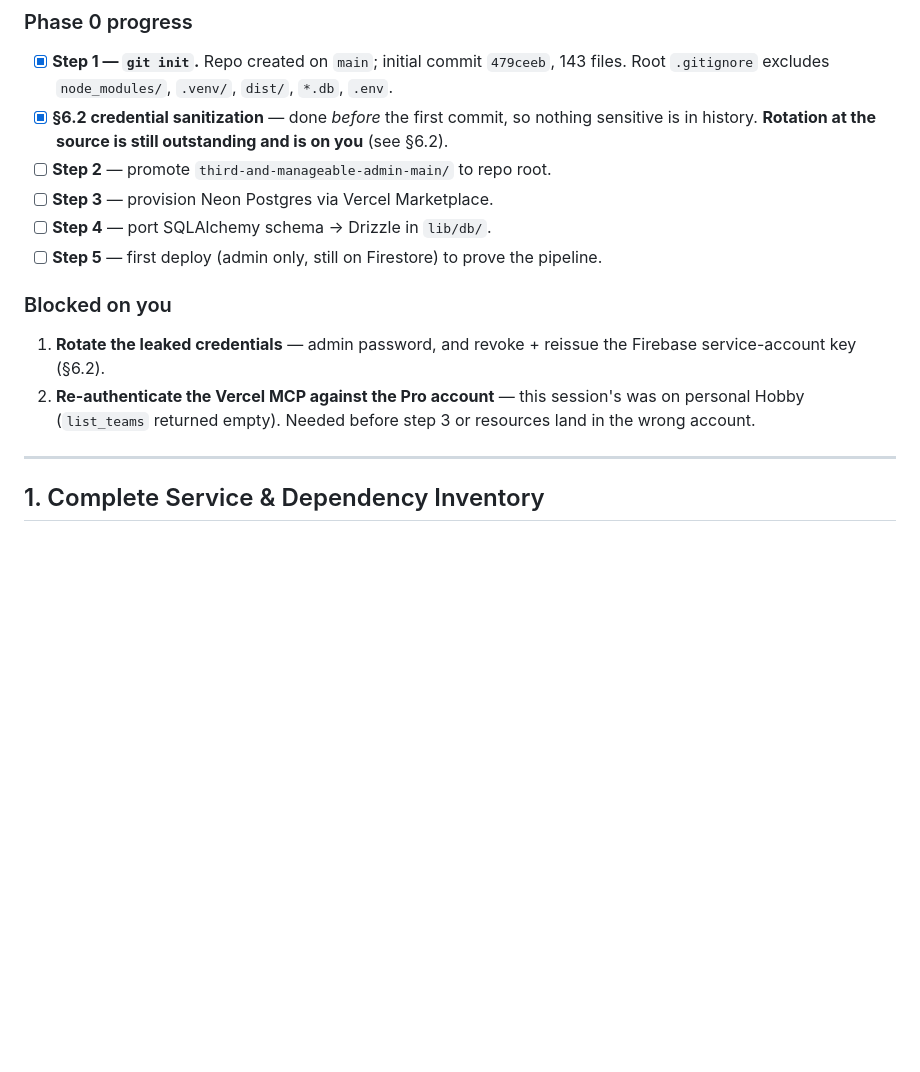
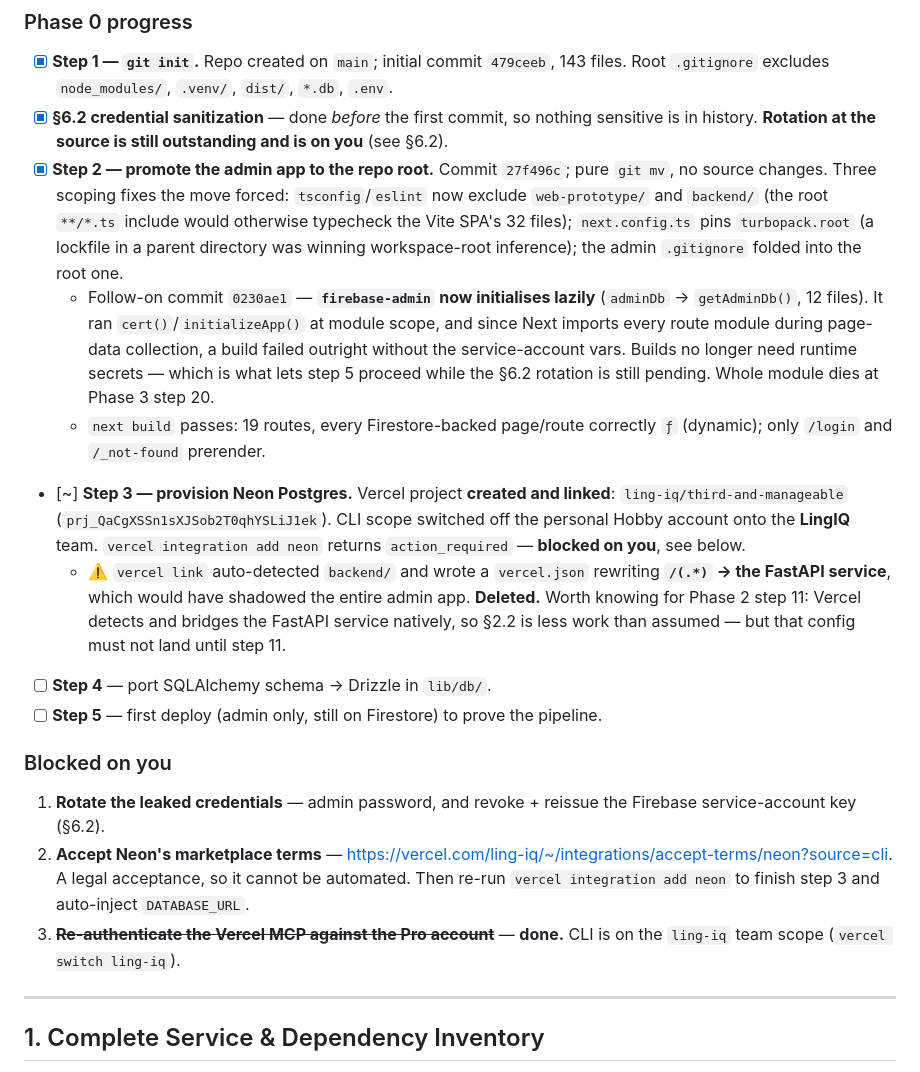
Before and after one commit to ericthirdandmanageable-tech/third-and-manageable-app, a Markdown page: VERCEL_MIGRATION_PLAN.md, the part around the change. GitHub-like rendering; blank space fills up the shorter version.

Commit message:
docs: record Phase 0 steps 2-3 progress
Step 2 complete. Step 3 partially: Vercel project ling-iq/third-and-manageable
created and linked, Neon install blocked on marketplace terms acceptance.

Also notes the vercel.json that `vercel link` auto-generated -- a catch-all
rewrite to the FastAPI service that would have shadowed the admin app. Deleted,
but it tells us Phase 2 step 11's bridge is natively supported.

Co-Authored-By: Claude Opus 5 <noreply@anthropic.com>
Claude-Session: https://claude.ai/code/session_01Ni1ECVWRK1GHgmt5GFhMxG

```diff
--- a/VERCEL_MIGRATION_PLAN.md
+++ b/VERCEL_MIGRATION_PLAN.md
@@ -26,15 +26,19 @@ Companion documents: `FEATURE_ANALYSIS.md` (feature/architecture inventory), `WE
 
 - [x] **Step 1 — `git init`.** Repo created on `main`; initial commit `479ceeb`, 143 files. Root `.gitignore` excludes `node_modules/`, `.venv/`, `dist/`, `*.db`, `.env`.
 - [x] **§6.2 credential sanitization** — done *before* the first commit, so nothing sensitive is in history. **Rotation at the source is still outstanding and is on you** (see §6.2).
-- [ ] **Step 2** — promote `third-and-manageable-admin-main/` to repo root.
-- [ ] **Step 3** — provision Neon Postgres via Vercel Marketplace.
+- [x] **Step 2 — promote the admin app to the repo root.** Commit `27f496c`; pure `git mv`, no source changes. Three scoping fixes the move forced: `tsconfig`/`eslint` now exclude `web-prototype/` and `backend/` (the root `**/*.ts` include would otherwise typecheck the Vite SPA's 32 files); `next.config.ts` pins `turbopack.root` (a lockfile in a parent directory was winning workspace-root inference); the admin `.gitignore` folded into the root one.
+  - Follow-on commit `0230ae1` — **`firebase-admin` now initialises lazily** (`adminDb` → `getAdminDb()`, 12 files). It ran `cert()`/`initializeApp()` at module scope, and since Next imports every route module during page-data collection, a build failed outright without the service-account vars. Builds no longer need runtime secrets — which is what lets step 5 proceed while the §6.2 rotation is still pending. Whole module dies at Phase 3 step 20.
+  - `next build` passes: 19 routes, every Firestore-backed page/route correctly `ƒ` (dynamic); only `/login` and `/_not-found` prerender.
+- [~] **Step 3 — provision Neon Postgres.** Vercel project **created and linked**: `ling-iq/third-and-manageable` (`prj_QaCgXSSn1sXJSob2T0qhYSLiJ1ek`). CLI scope switched off the personal Hobby account onto the **LingIQ** team. `vercel integration add neon` returns `action_required` — **blocked on you**, see below.
+  - ⚠️ `vercel link` auto-detected `backend/` and wrote a `vercel.json` rewriting **`/(.*)` → the FastAPI service**, which would have shadowed the entire admin app. **Deleted.** Worth knowing for Phase 2 step 11: Vercel detects and bridges the FastAPI service natively, so §2.2 is less work than assumed — but that config must not land until step 11.
 - [ ] **Step 4** — port SQLAlchemy schema → Drizzle in `lib/db/`.
 - [ ] **Step 5** — first deploy (admin only, still on Firestore) to prove the pipeline.
 
 ### Blocked on you
 
 1. **Rotate the leaked credentials** — admin password, and revoke + reissue the Firebase service-account key (§6.2).
-2. **Re-authenticate the Vercel MCP against the Pro account** — this session's was on personal Hobby (`list_teams` returned empty). Needed before step 3 or resources land in the wrong account.
+2. **Accept Neon's marketplace terms** — <https://vercel.com/ling-iq/~/integrations/accept-terms/neon?source=cli>. A legal acceptance, so it cannot be automated. Then re-run `vercel integration add neon` to finish step 3 and auto-inject `DATABASE_URL`.
+3. ~~**Re-authenticate the Vercel MCP against the Pro account**~~ — **done.** CLI is on the `ling-iq` team scope (`vercel switch ling-iq`).
 
 ---
 
```
